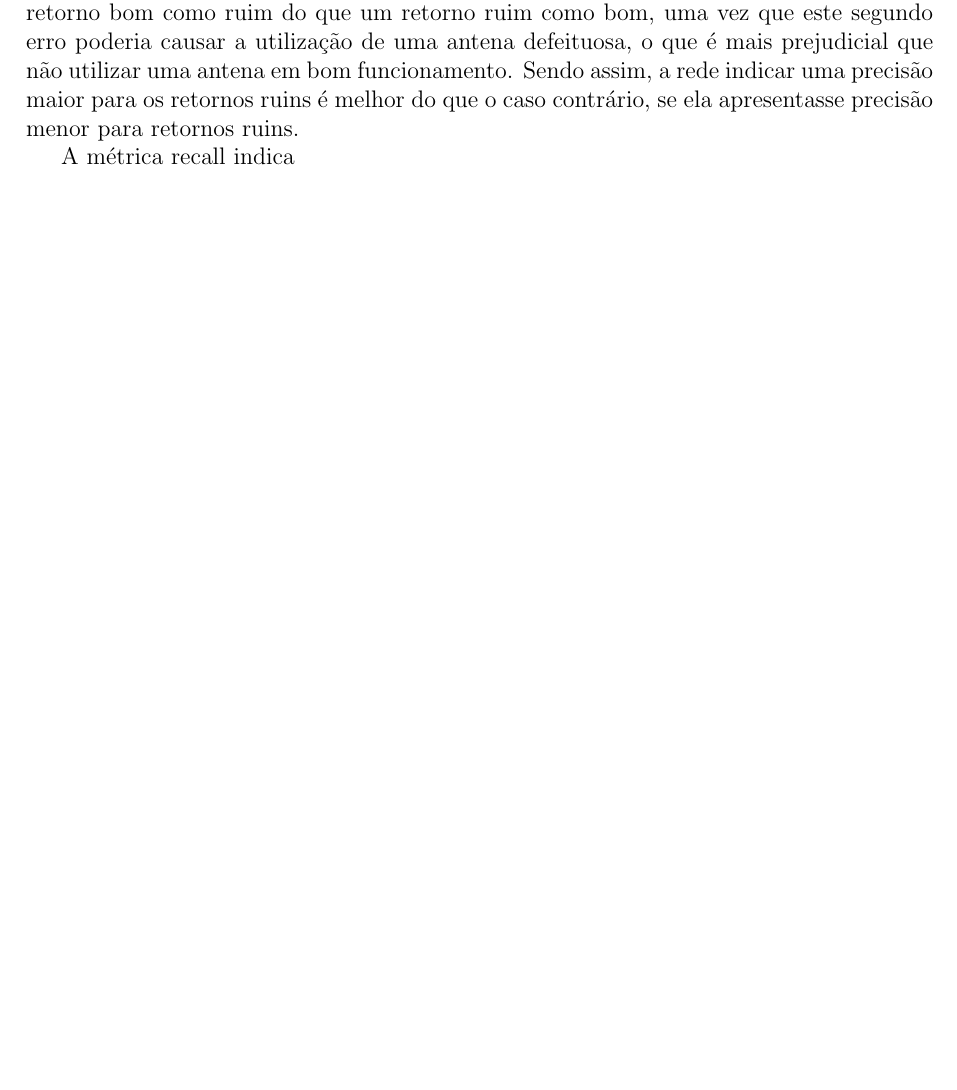
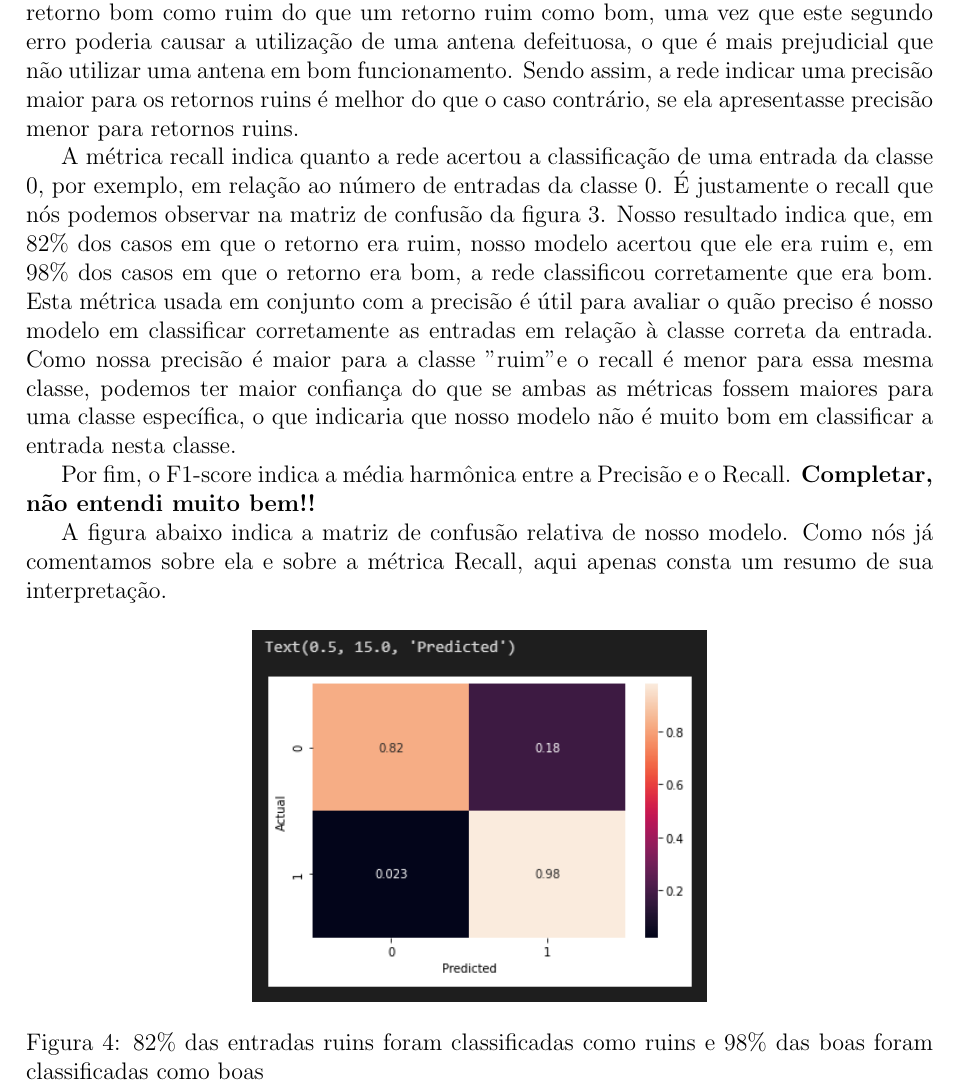
Before and after one commit to MathNog/Trabalhos_ICA, a LaTeX paper (Ionosphere/Relatorio_ICA_Trab1_RedesNeurais/Relatorio_ICA_Trab1_RedesNeurais.tex): part of page 5 of 6, cut so that both start at the same text, the shorter picture padded with empty space. Compiled offline with pdfLaTeX.

Commit message:
fim nao normalizada

```diff
--- a/Ionosphere/Relatorio_ICA_Trab1_RedesNeurais/Relatorio_ICA_Trab1_RedesNeurais.tex
+++ b/Ionosphere/Relatorio_ICA_Trab1_RedesNeurais/Relatorio_ICA_Trab1_RedesNeurais.tex
@@ -80,7 +80,17 @@ O modelo em questão apresentou acurácia de 92\%, o que, a priori, é bom, vide
 
 A precisão de nosso modelo foi de 0.96 para os casos zero, isto é, "bad" e de 0.89 para 1, "good". Isso nos mostra que a rede possui um grande desempenho em classificar corretamente os retornos ruins e um desempenho um pouco pior em classificar os retornos bons. Isso é curioso uma vez que a nossa base de treino foi composta de 182 entradas 1 e 98 entradas 0, o que mostra que nossos dados são razoavelmente desbalanceados. Uma solução possível para melhorar essa métrica é construir a base de treino de outra forma, garantindo maior equilíbrio entre os retornos bons e ruins. Na seção \ref{testelivre} faremos esse teste. Para a situação deste dataset, podemos argumentar que é melhor a rede classificar um retorno bom como ruim do que um retorno ruim como bom, uma vez que este segundo erro poderia causar a utilização de uma antena defeituosa, o que é mais prejudicial que não utilizar uma antena em bom funcionamento. Sendo assim, a rede indicar uma precisão maior para os retornos ruins é melhor do que o caso contrário, se ela apresentasse precisão menor para retornos ruins.
 
-A métrica recall indica
+A métrica recall indica quanto a rede acertou a classificação de uma entrada da classe 0, por exemplo, em relação ao número de entradas da classe 0. É justamente o recall que nós podemos observar na matriz de confusão da figura \ref{fig:resultadonaonormalizado}. Nosso resultado indica que, em 82\% dos casos em que o retorno era ruim, nosso modelo acertou que ele era ruim e, em 98\% dos casos em que o retorno era bom, a rede  classificou corretamente que era bom. Esta métrica usada em conjunto com a precisão é útil para avaliar o quão preciso é nosso modelo em classificar corretamente as entradas em relação à classe correta da entrada. Como nossa precisão é maior para a classe "ruim" e o recall é menor para essa mesma classe, podemos ter maior confiança do que se ambas as métricas fossem maiores para uma classe específica, o que indicaria que nosso modelo não é muito bom em classificar a entrada nesta classe.
+
+Por fim, o F1-score  indica a média harmônica entre a Precisão e o Recall. \textbf{Completar, não entendi muito bem!!}
+
+A figura abaixo indica a matriz de confusão relativa de nosso modelo. Como nós já comentamos sobre ela e sobre a métrica Recall, aqui apenas consta um resumo de sua interpretação.
+\begin{figure}[H]
+	\centering
+	\includegraphics[width=0.5\linewidth]{Imagens/ConfusionMatrizNaoNormalizado}
+	\caption{82\% das entradas ruins foram classificadas como ruins e 98\% das boas foram classificadas como boas}
+	\label{fig:confusionmatriznaonormalizado}
+\end{figure}
 
 
 \subsection{Agora normalize os dados de entrada e treine novamente o modelo MLP.	Avalie os resultados obtidos e comente o efeito da normalização no	treinamento da Rede Neural.}
```
Also changed, not shown: Ionosphere/Relatorio_ICA_Trab1_RedesNeurais/Relatorio_ICA_Trab1_RedesNeurais.pdf, 3 other files.
